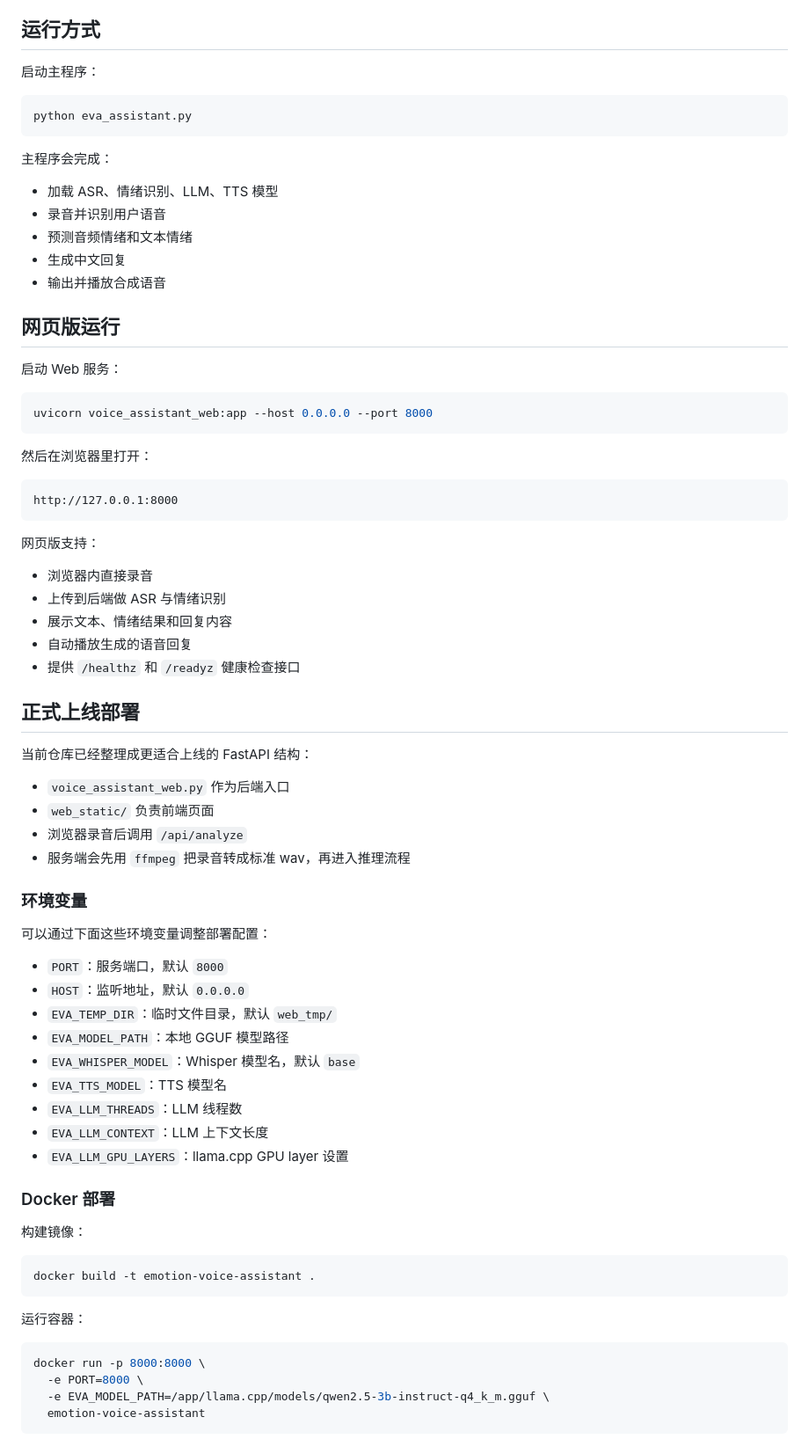
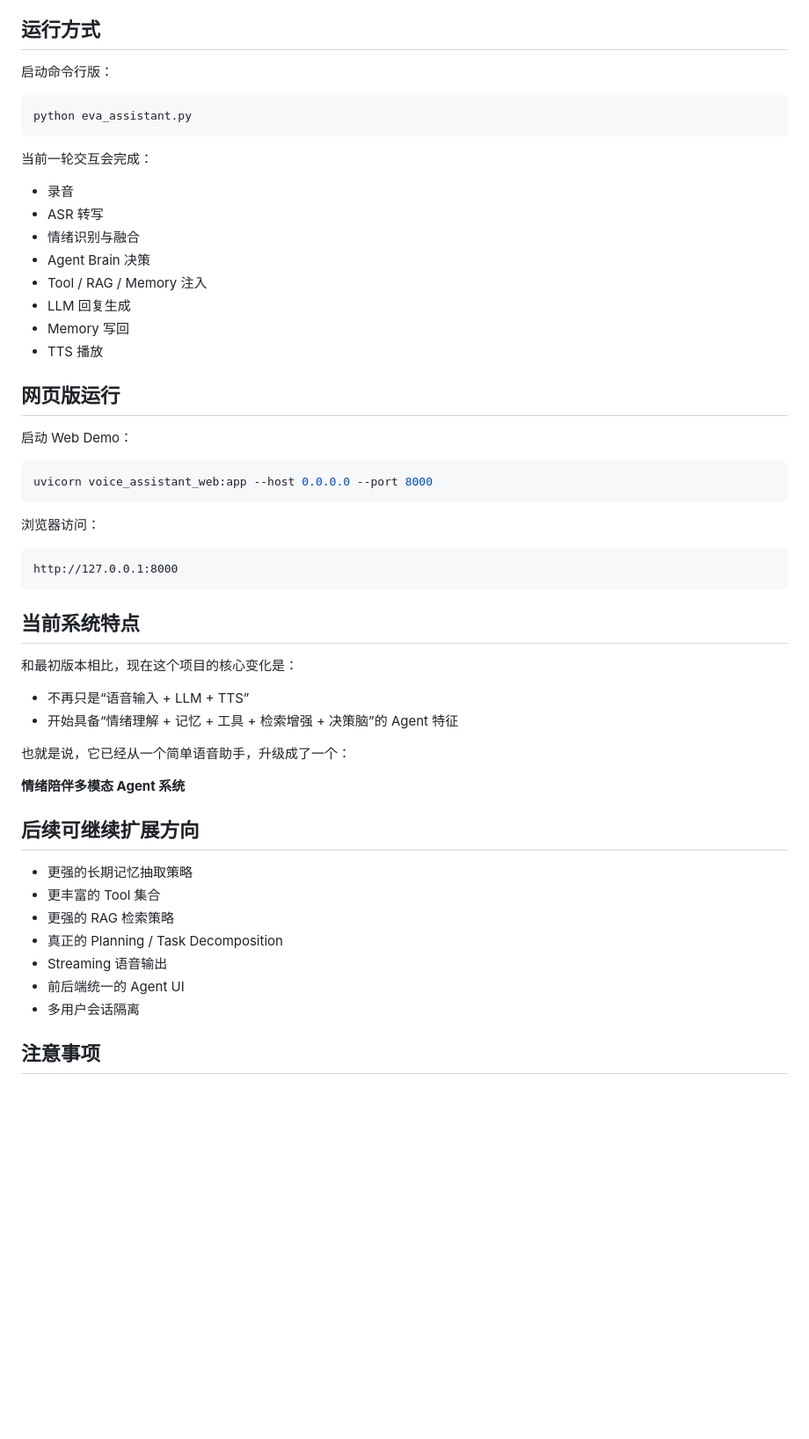
Before and after one commit to oudengqiao-sketch/emotion_voice_assistant, a Markdown page: README.md, the part around one of its changes. Shown at 88% size. Rendered like a GitHub page; blank space fills up the shorter version.

````diff
--- a/README.md
+++ b/README.md
@@ -117,79 +330,57 @@ pip install llama-cpp-python
 
 ## 运行方式
 
-启动主程序：
+启动命令行版：
 
 ```bash
 python eva_assistant.py
 ```
 
-主程序会完成：
+当前一轮交互会完成：
 
-- 加载 ASR、情绪识别、LLM、TTS 模型
-- 录音并识别用户语音
-- 预测音频情绪和文本情绪
-- 生成中文回复
-- 输出并播放合成语音
+- 录音
+- ASR 转写
+- 情绪识别与融合
+- Agent Brain 决策
+- Tool / RAG / Memory 注入
+- LLM 回复生成
+- Memory 写回
+- TTS 播放
 
 ## 网页版运行
 
-启动 Web 服务：
+启动 Web Demo：
 
 ```bash
 uvicorn voice_assistant_web:app --host 0.0.0.0 --port 8000
 ```
 
-然后在浏览器里打开：
+浏览器访问：
 
 ```text
 http://127.0.0.1:8000
 ```
 
-网页版支持：
+## 当前系统特点
 
-- 浏览器内直接录音
-- 上传到后端做 ASR 与情绪识别
-- 展示文本、情绪结果和回复内容
-- 自动播放生成的语音回复
-- 提供 `/healthz` 和 `/readyz` 健康检查接口
+和最初版本相比，现在这个项目的核心变化是：
 
-## 正式上线部署
+- 不再只是“语音输入 + LLM + TTS”
+- 开始具备“情绪理解 + 记忆 + 工具 + 检索增强 + 决策脑”的 Agent 特征
 
-当前仓库已经整理成更适合上线的 FastAPI 结构：
+也就是说，它已经从一个简单语音助手，升级成了一个：
 
-- `voice_assistant_web.py` 作为后端入口
-- `web_static/` 负责前端页面
-- 浏览器录音后调用 `/api/analyze`
-- 服务端会先用 `ffmpeg` 把录音转成标准 wav，再进入推理流程
+**情绪陪伴多模态 Agent 系统**
 
-### 环境变量
+## 后续可继续扩展方向
 
-可以通过下面这些环境变量调整部署配置：
+- 更强的长期记忆抽取策略
+- 更丰富的 Tool 集合
+- 更强的 RAG 检索策略
+- 真正的 Planning / Task Decomposition
+- Streaming 语音输出
+- 前后端统一的 Agent UI
+- 多用户会话隔离
 
-- `PORT`：服务端口，默认 `8000`
-- `HOST`：监听地址，默认 `0.0.0.0`
-- `EVA_TEMP_DIR`：临时文件目录，默认 `web_tmp/`
-- `EVA_MODEL_PATH`：本地 GGUF 模型路径
-- `EVA_WHISPER_MODEL`：Whisper 模型名，默认 `base`
-- `EVA_TTS_MODEL`：TTS 模型名
-- `EVA_LLM_THREADS`：LLM 线程数
-- `EVA_LLM_CONTEXT`：LLM 上下文长度
-- `EVA_LLM_GPU_LAYERS`：llama.cpp GPU layer 设置
+## 注意事项
 
-### Docker 部署
-
-构建镜像：
-
-```bash
-docker build -t emotion-voice-assistant .
-```
-
-运行容器：
-
-```bash
-docker run -p 8000:8000 \
-  -e PORT=8000 \
-  -e EVA_MODEL_PATH=/app/llama.cpp/models/qwen2.5-3b-instruct-q4_k_m.gguf \
-  emotion-voice-assistant
-```
-
````
Also changed, not shown: other parts of README.md (+277 -133 lines).
